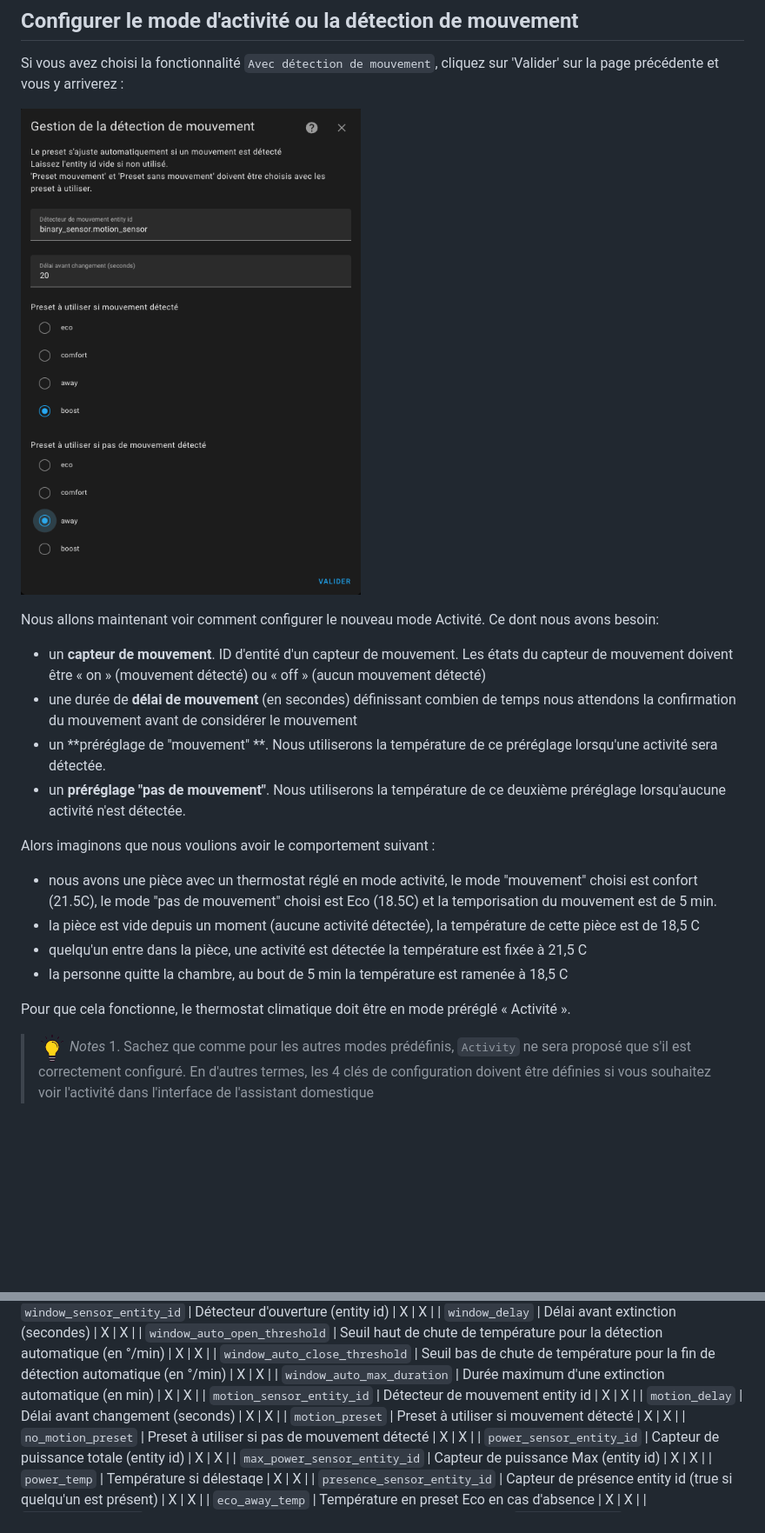
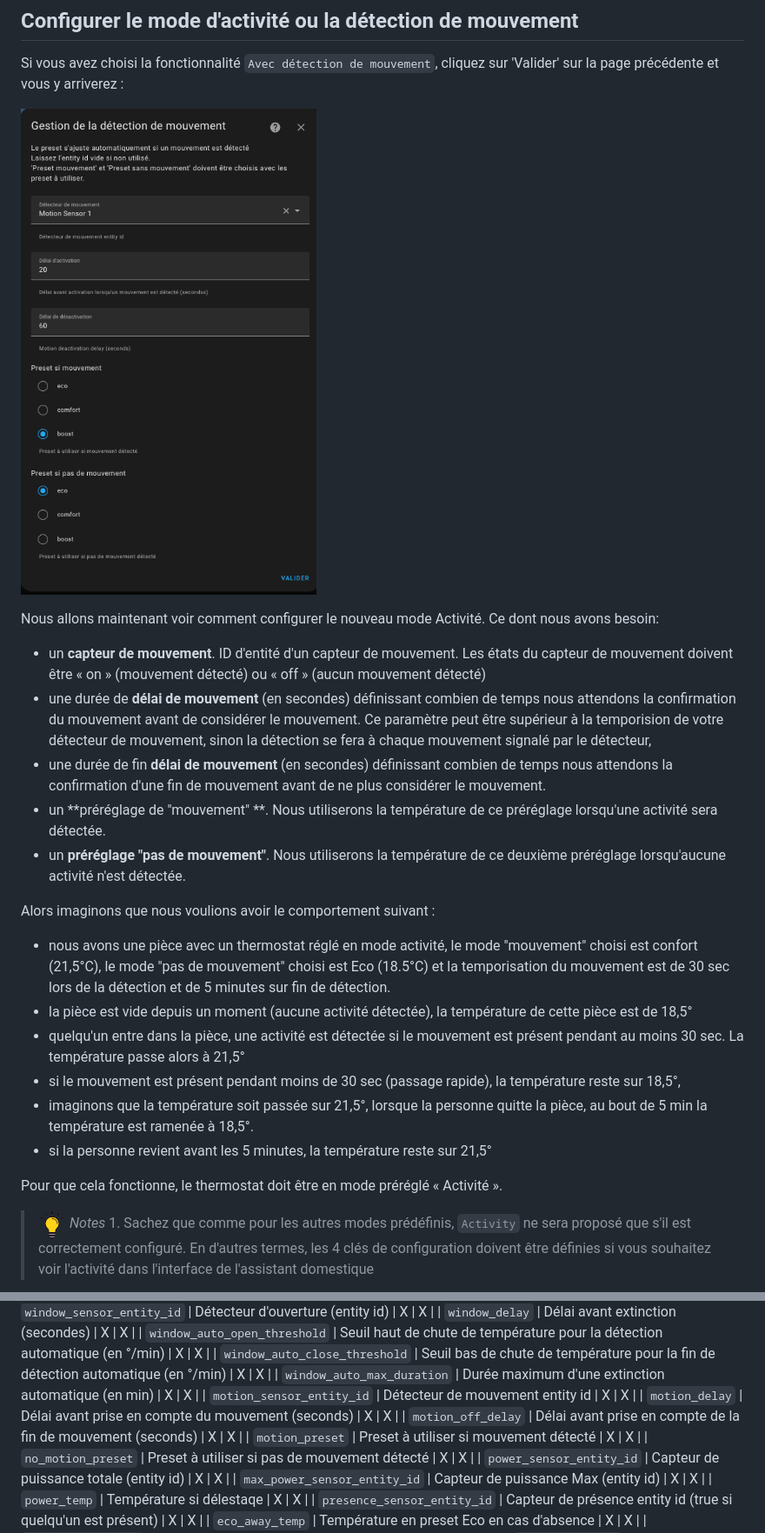
Before and after one commit to jmcollin78/versatile_thermostat, a Markdown page: README-fr.md, 2 parts joined by grey strips. Shown at 87% size. GitHub-like rendering; pictures changed too: images/config-motion.png; blank space fills up the shorter version.

Commit message:
Issue #128 - add motion_off_delay

```diff
--- a/README-fr.md
+++ b/README-fr.md
@@ -242,17 +243,20 @@
 Nous allons maintenant voir comment configurer le nouveau mode Activité.
 Ce dont nous avons besoin:
 - un **capteur de mouvement**. ID d'entité d'un capteur de mouvement. Les états du capteur de mouvement doivent être « on » (mouvement détecté) ou « off » (aucun mouvement détecté)
-- une durée de **délai de mouvement** (en secondes) définissant combien de temps nous attendons la confirmation du mouvement avant de considérer le mouvement
+- une durée de **délai de mouvement** (en secondes) définissant combien de temps nous attendons la confirmation du mouvement avant de considérer le mouvement. Ce paramètre peut être supérieur à la temporision de votre détecteur de mouvement, sinon la détection se fera à chaque mouvement signalé par le détecteur,
+- une durée de fin **délai de mouvement** (en secondes) définissant combien de temps nous attendons la confirmation d'une fin de mouvement avant de ne plus considérer le mouvement.
 - un **préréglage de "mouvement" **. Nous utiliserons la température de ce préréglage lorsqu'une activité sera détectée.
 - un **préréglage "pas de mouvement"**. Nous utiliserons la température de ce deuxième préréglage lorsqu'aucune activité n'est détectée.
 
 Alors imaginons que nous voulions avoir le comportement suivant :
-- nous avons une pièce avec un thermostat réglé en mode activité, le mode "mouvement" choisi est confort (21.5C), le mode "pas de mouvement" choisi est Eco (18.5C) et la temporisation du mouvement est de 5 min.
-- la pièce est vide depuis un moment (aucune activité détectée), la température de cette pièce est de 18,5 C
-- quelqu'un entre dans la pièce, une activité est détectée la température est fixée à 21,5 C
-- la personne quitte la chambre, au bout de 5 min la température est ramenée à 18,5 C
+- nous avons une pièce avec un thermostat réglé en mode activité, le mode "mouvement" choisi est confort (21,5°C), le mode "pas de mouvement" choisi est Eco (18.5°C) et la temporisation du mouvement est de 30 sec lors de la détection et de 5 minutes sur fin de détection.
+- la pièce est vide depuis un moment (aucune activité détectée), la température de cette pièce est de 18,5°
+- quelqu'un entre dans la pièce, une activité est détectée si le mouvement est présent pendant au moins 30 sec. La température passe alors à 21,5°
+- si le mouvement est présent pendant moins de 30 sec (passage rapide), la température reste sur 18,5°,
+- imaginons que la température soit passée sur 21,5°, lorsque la personne quitte la pièce, au bout de 5 min la température est ramenée à 18,5°.
+- si la personne revient avant les 5 minutes, la température reste sur 21,5°
 
-Pour que cela fonctionne, le thermostat climatique doit être en mode préréglé « Activité ».
+Pour que cela fonctionne, le thermostat doit être en mode préréglé « Activité ».
 
 > ![Astuce](https://github.com/jmcollin78/versatile_thermostat/blob/main/images/tips.png?raw=true) _*Notes*_
     1. Sachez que comme pour les autres modes prédéfinis, ``Activity`` ne sera proposé que s'il est correctement configuré. En d'autres termes, les 4 clés de configuration doivent être définies si vous souhaitez voir l'activité dans l'interface de l'assistant domestique
@@ -354,7 +358,8 @@ Voir [exemple de réglages](#examples-tuning) pour avoir des exemples de réglag
 | ``window_auto_close_threshold`` | Seuil bas de chute de température pour la fin de détection automatique (en °/min) | X | X |
 | ``window_auto_max_duration`` | Durée maximum d'une extinction automatique (en min) | X | X |
 | ``motion_sensor_entity_id`` | Détecteur de mouvement entity id | X | X |
-| ``motion_delay`` | Délai avant changement (seconds) | X | X |
+| ``motion_delay`` | Délai avant prise en compte du mouvement (seconds) | X | X |
+| ``motion_off_delay`` | Délai avant prise en compte de la fin de mouvement (seconds) | X | X |
 | ``motion_preset`` | Preset à utiliser si mouvement détecté | X | X |
 | ``no_motion_preset`` | Preset à utiliser si pas de mouvement détecté | X | X |
 | ``power_sensor_entity_id`` | Capteur de puissance totale (entity id) | X | X |
```
Also changed, not shown: other parts of README-fr.md (+1 -0 lines), README.md (+10 -6 lines), 10 other files.
